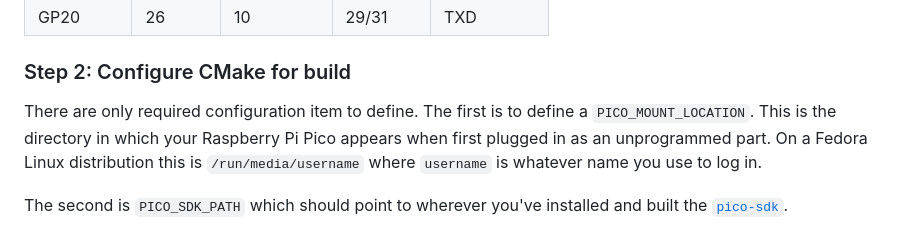
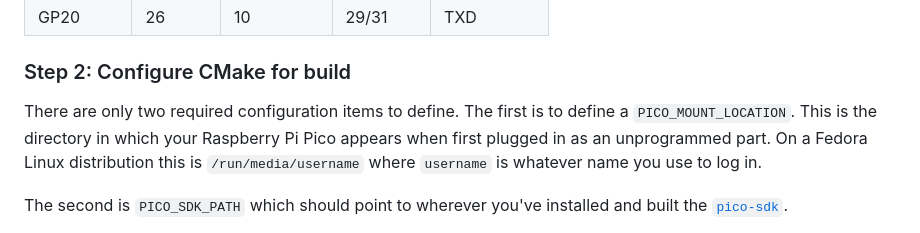
Before and after one commit to beroset/pico-puller, a Markdown page: README.md, the part around the change. Drawn GitHub-style.

Commit message:
Fix grammatical error in README configuration section

```diff
--- a/README.md
+++ b/README.md
@@ -36,7 +36,7 @@ The short version is this.  First, make the following ten connections between th
 |  GP20     |  26      |  10        |  29/31   |  TXD      |
 
 ### Step 2: Configure CMake for build
-There are only required configuration item to define.  The first is to define a `PICO_MOUNT_LOCATION`.  This is the directory in which your Raspberry Pi Pico appears when first plugged in as an unprogrammed part.  On a Fedora Linux distribution this is `/run/media/username` where `username` is whatever name you use to log in.
+There are only two required configuration items to define.  The first is to define a `PICO_MOUNT_LOCATION`.  This is the directory in which your Raspberry Pi Pico appears when first plugged in as an unprogrammed part.  On a Fedora Linux distribution this is `/run/media/username` where `username` is whatever name you use to log in.
 
 The second is `PICO_SDK_PATH` which should point to wherever you've installed and built the [`pico-sdk`](https://github.com/raspberrypi/pico-sdk.git).
 
```
